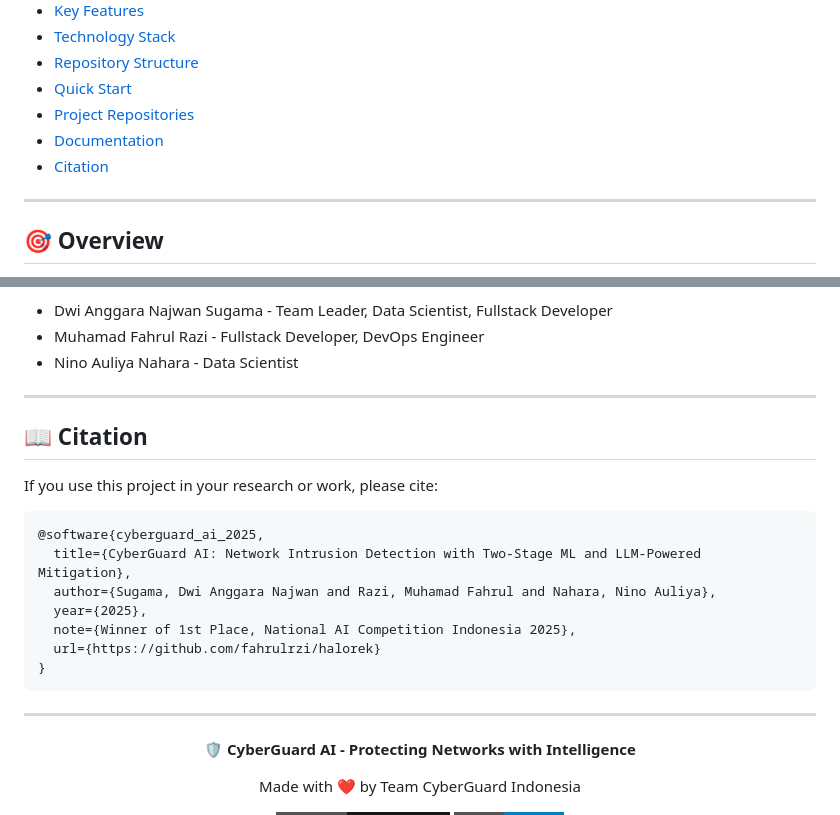
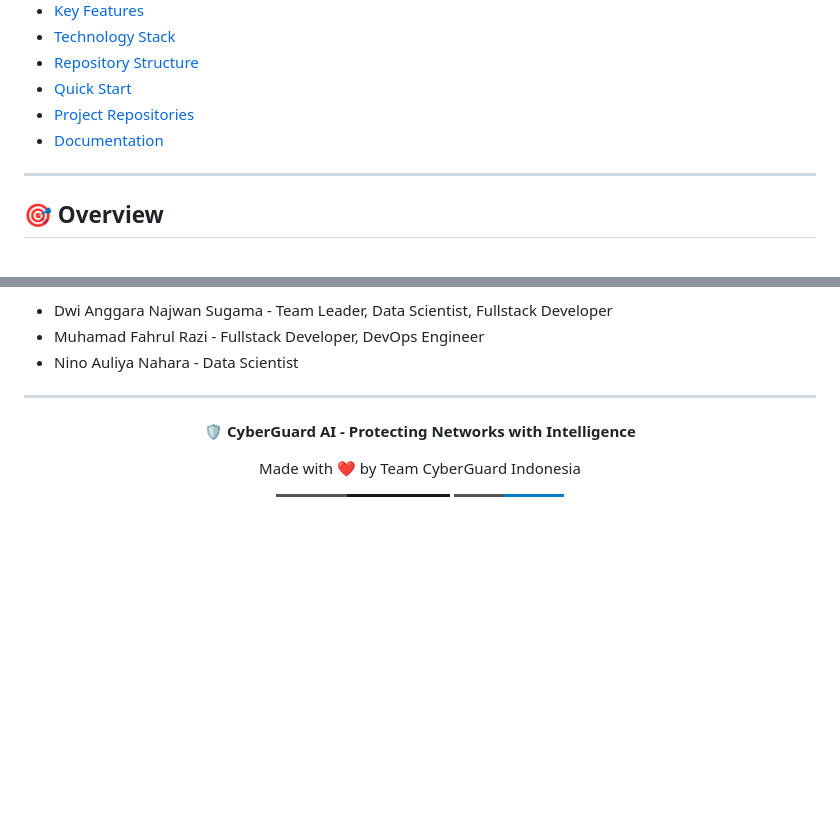
Before and after one commit to DwiAnggaraNS/dwianggarans-portofolio, a Markdown page: AI or ML Engineering/network-intrusion-detection/README.md, 2 parts joined by grey strips. GitHub-like rendering; badges without logos; blank space fills up the shorter version.

Commit message:
Remove citation section from README
Removed the citation section from the README file.

````diff
--- a/AI or ML Engineering/network-intrusion-detection/README.md
+++ b/AI or ML Engineering/network-intrusion-detection/README.md
@@ -25,7 +25,6 @@
 - [Quick Start](#-quick-start)
 - [Project Repositories](#-project-repositories)
 - [Documentation](#-documentation)
-- [Citation](#-citation)
 
 ---
 
@@ -582,22 +581,6 @@ This project is developed for **educational purposes** and competition use. All
 
 ---
 
-## 📖 Citation
-
-If you use this project in your research or work, please cite:
-
-```bibtex
-@software{cyberguard_ai_2025,
-  title={CyberGuard AI: Network Intrusion Detection with Two-Stage ML and LLM-Powered Mitigation},
-  author={Sugama, Dwi Anggara Najwan and Razi, Muhamad Fahrul and Nahara, Nino Auliya},
-  year={2025},
-  note={Winner of 1st Place, National AI Competition Indonesia 2025},
-  url={https://github.com/fahrulrzi/halorek}
-}
-```
-
----
-
 <div align="center">
 
 **🛡️ CyberGuard AI - Protecting Networks with Intelligence**
````
